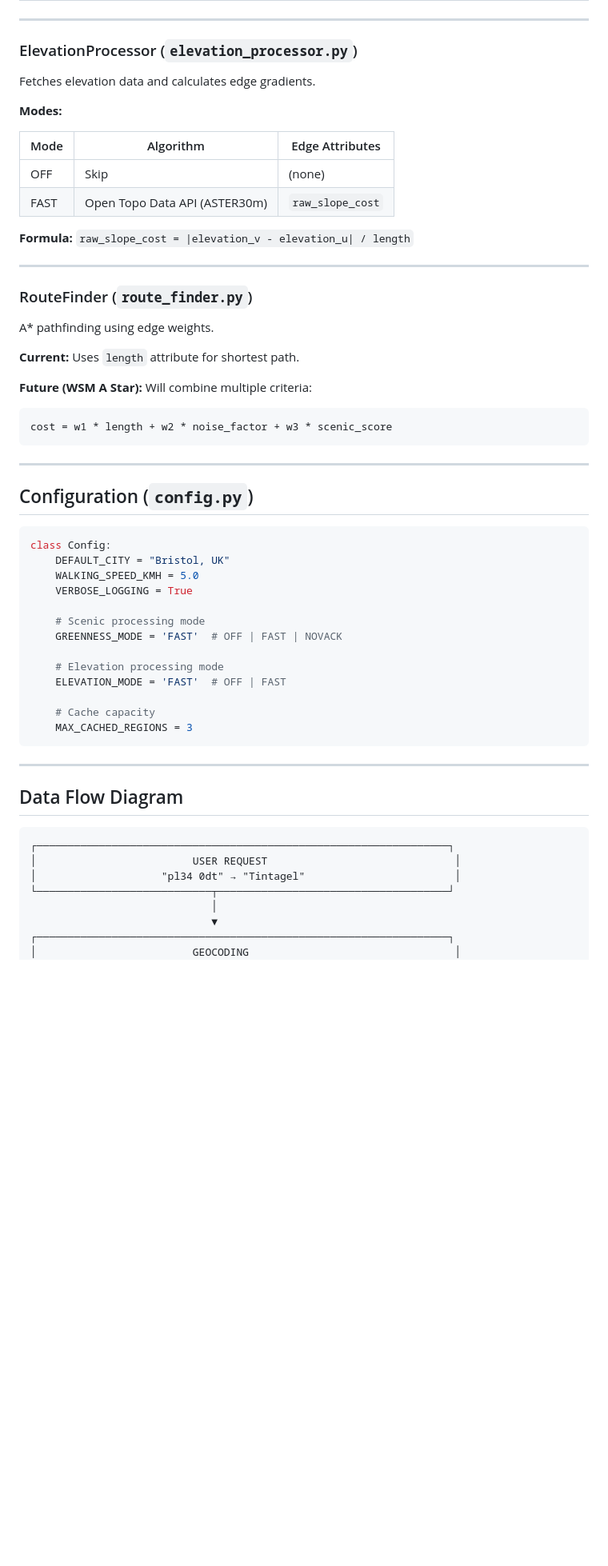
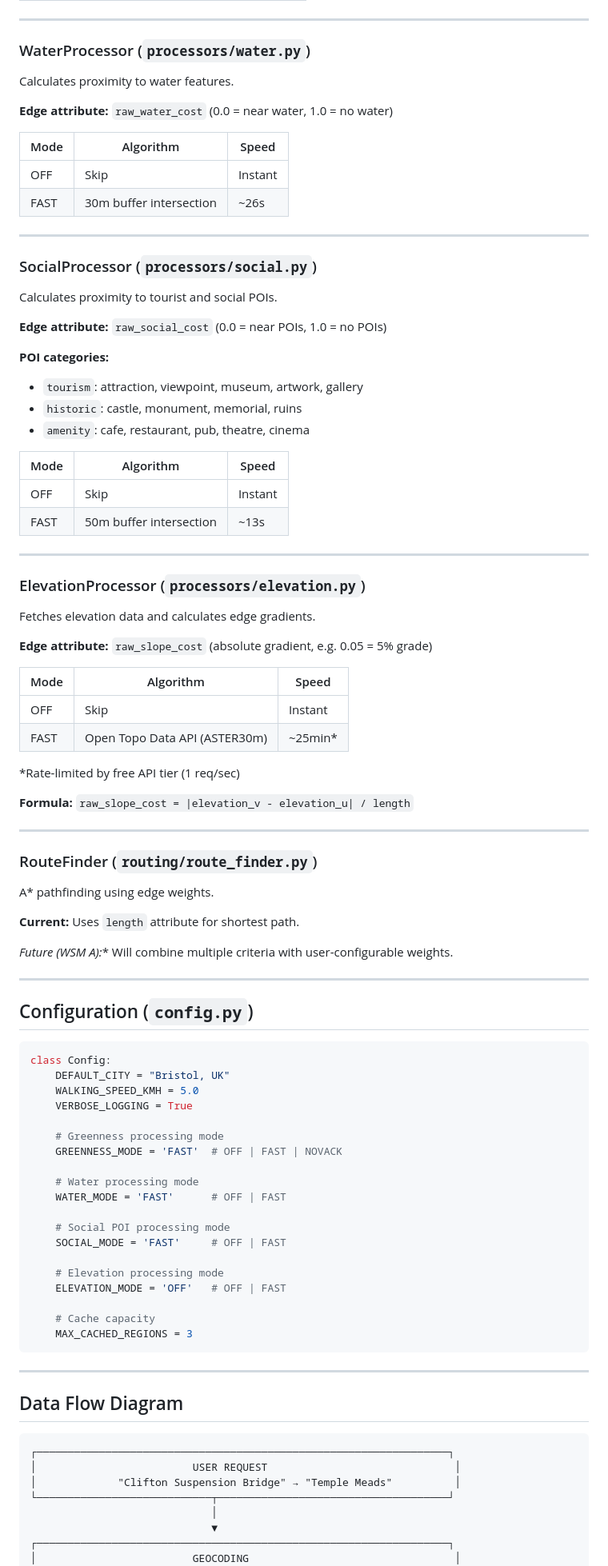
Before and after one commit to Chimpyr/pathfinder-project, a Markdown page: docs/architecture.md, the part around one of its changes. Shown at 80% size. Rendered like a GitHub page; blank space fills up the shorter version.

````diff
--- a/docs/architecture.md
+++ b/docs/architecture.md
@@ -182,31 +211,61 @@ Calculates green/scenic visibility scores.
 
 ---
 
-### ElevationProcessor (`elevation_processor.py`)
+### WaterProcessor (`processors/water.py`)
+
+Calculates proximity to water features.
+
+**Edge attribute:** `raw_water_cost` (0.0 = near water, 1.0 = no water)
+
+| Mode | Algorithm | Speed |
+|------|-----------|-------|
+| OFF | Skip | Instant |
+| FAST | 30m buffer intersection | ~26s |
+
+---
+
+### SocialProcessor (`processors/social.py`)
+
+Calculates proximity to tourist and social POIs.
+
+**Edge attribute:** `raw_social_cost` (0.0 = near POIs, 1.0 = no POIs)
+
+**POI categories:**
+- `tourism`: attraction, viewpoint, museum, artwork, gallery
+- `historic`: castle, monument, memorial, ruins
+- `amenity`: cafe, restaurant, pub, theatre, cinema
+
+| Mode | Algorithm | Speed |
+|------|-----------|-------|
+| OFF | Skip | Instant |
+| FAST | 50m buffer intersection | ~13s |
+
+---
+
+### ElevationProcessor (`processors/elevation.py`)
 
 Fetches elevation data and calculates edge gradients.
 
-**Modes:**
+**Edge attribute:** `raw_slope_cost` (absolute gradient, e.g. 0.05 = 5% grade)
 
-| Mode | Algorithm | Edge Attributes |
-|------|-----------|-----------------|
-| OFF | Skip | (none) |
-| FAST | Open Topo Data API (ASTER30m) | `raw_slope_cost` |
+| Mode | Algorithm | Speed |
+|------|-----------|-------|
+| OFF | Skip | Instant |
+| FAST | Open Topo Data API (ASTER30m) | ~25min* |
+
+*Rate-limited by free API tier (1 req/sec)
 
 **Formula:** `raw_slope_cost = |elevation_v - elevation_u| / length`
 
 ---
 
-### RouteFinder (`route_finder.py`)
+### RouteFinder (`routing/route_finder.py`)
 
 A* pathfinding using edge weights.
 
 **Current:** Uses `length` attribute for shortest path.
 
-**Future (WSM A Star):** Will combine multiple criteria:
-```python
-cost = w1 * length + w2 * noise_factor + w3 * scenic_score
-```
+**Future (WSM A*):** Will combine multiple criteria with user-configurable weights.
 
 ---
 
@@ -218,11 +277,17 @@ class Config:
     WALKING_SPEED_KMH = 5.0
     VERBOSE_LOGGING = True
 
-    # Scenic processing mode
+    # Greenness processing mode
     GREENNESS_MODE = 'FAST'  # OFF | FAST | NOVACK
 
+    # Water processing mode
+    WATER_MODE = 'FAST'      # OFF | FAST
+
+    # Social POI processing mode
+    SOCIAL_MODE = 'FAST'     # OFF | FAST
+
     # Elevation processing mode
-    ELEVATION_MODE = 'FAST'  # OFF | FAST
+    ELEVATION_MODE = 'OFF'   # OFF | FAST
 
     # Cache capacity
     MAX_CACHED_REGIONS = 3
@@ -235,7 +300,7 @@ class Config:
 ```
 ┌──────────────────────────────────────────────────────────────────┐
 │                         USER REQUEST                              │
-│                    "pl34 0dt" → "Tintagel"                        │
+│             "Clifton Suspension Bridge" → "Temple Meads"          │
 └────────────────────────────┬─────────────────────────────────────┘
                              │
                              ▼
````
Also changed, not shown: other parts of docs/architecture.md (+97 -53 lines).
